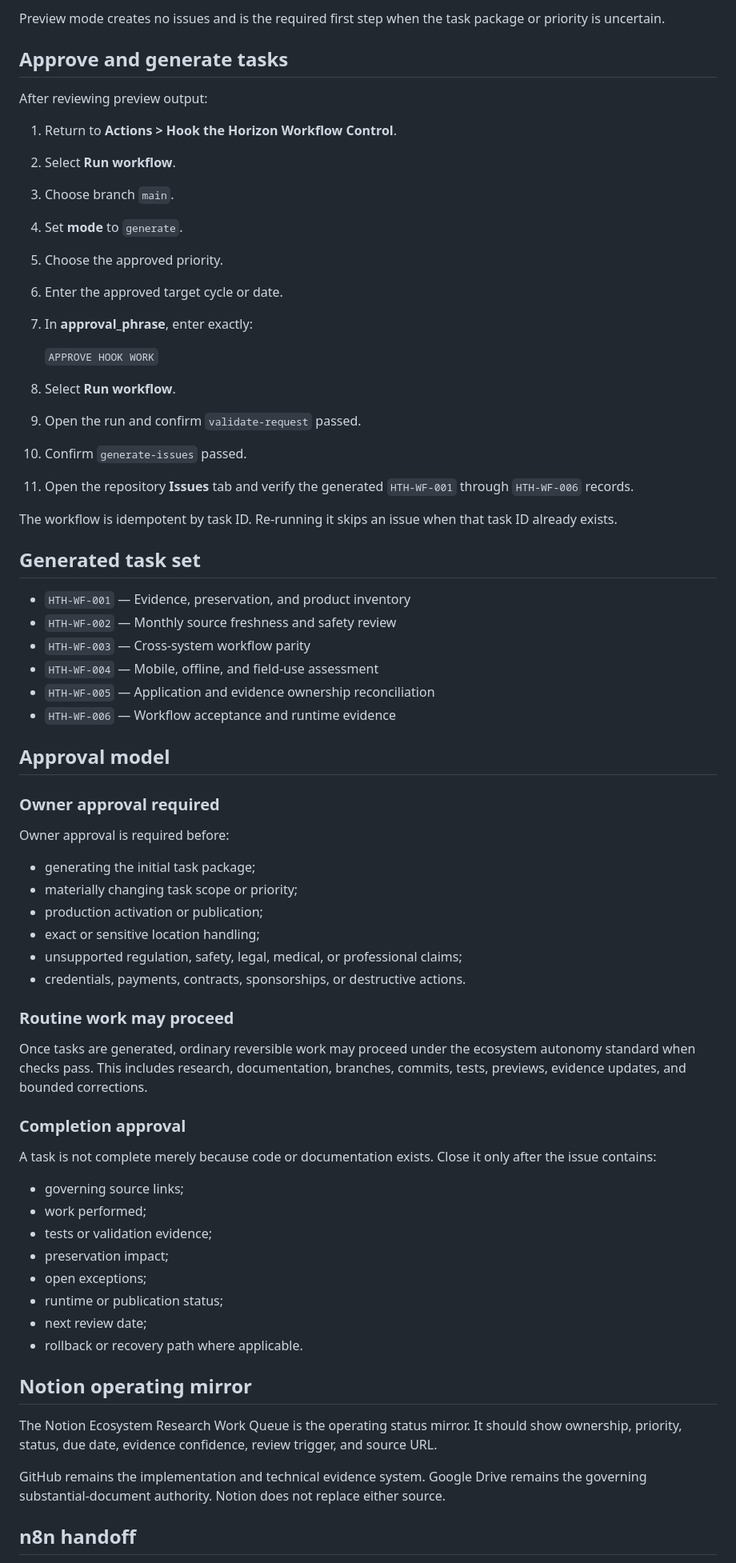
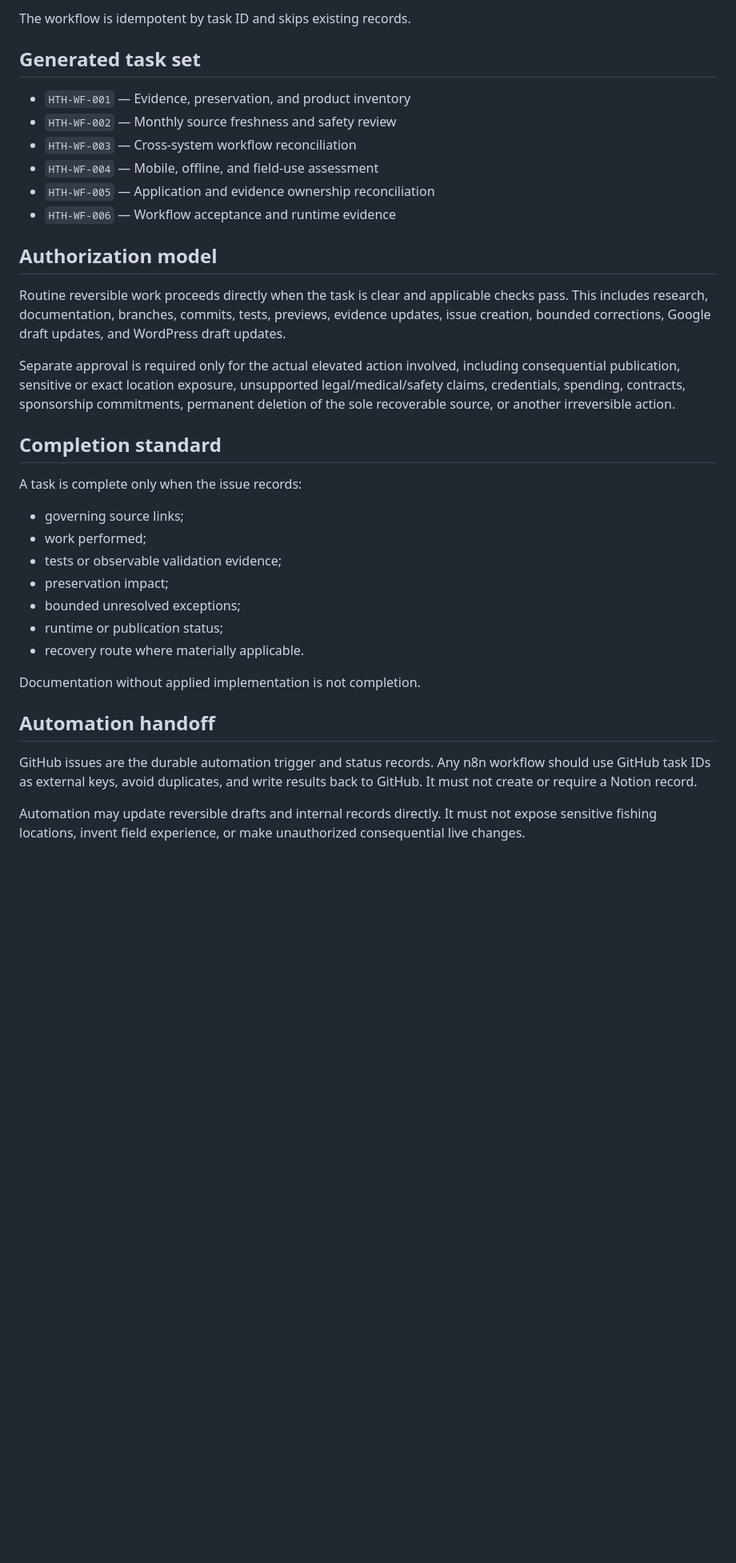
Before and after one commit to racheleliseanderson-ui/hookthehoizon, a Markdown page: docs/governance/HOOK_WORKFLOW_OPERATOR_RUNBOOK.md, the part around one of its changes. Shown at 80% size. GitHub-like rendering; blank space fills up the shorter version.

```diff
--- a/docs/governance/HOOK_WORKFLOW_OPERATOR_RUNBOOK.md
+++ b/docs/governance/HOOK_WORKFLOW_OPERATOR_RUNBOOK.md
@@ -57,70 +30,37 @@ Merging makes the manual workflow available from the Actions tab. It does not ge
-Preview mode creates no issues and is the required first step when the task package or priority is uncertain.
-
-## Approve and generate tasks
-
-After reviewing preview output:
-
-1. Return to **Actions > Hook the Horizon Workflow Control**.
-2. Select **Run workflow**.
-3. Choose branch `main`.
-4. Set **mode** to `generate`.
-5. Choose the approved priority.
-6. Enter the approved target cycle or date.
-7. In **approval_phrase**, enter exactly:
-
-   `APPROVE HOOK WORK`
-
-8. Select **Run workflow**.
-9. Open the run and confirm `validate-request` passed.
-10. Confirm `generate-issues` passed.
-11. Open the repository **Issues** tab and verify the generated `HTH-WF-001` through `HTH-WF-006` records.
-
-The workflow is idempotent by task ID. Re-running it skips an issue when that task ID already exists.
+The workflow is idempotent by task ID and skips existing records.
 
 ## Generated task set
 
 - `HTH-WF-001` — Evidence, preservation, and product inventory
 - `HTH-WF-002` — Monthly source freshness and safety review
-- `HTH-WF-003` — Cross-system workflow parity
+- `HTH-WF-003` — Cross-system workflow reconciliation
 - `HTH-WF-004` — Mobile, offline, and field-use assessment
 - `HTH-WF-005` — Application and evidence ownership reconciliation
 - `HTH-WF-006` — Workflow acceptance and runtime evidence
 
-## Approval model
+## Authorization model
 
-### Owner approval required
+Routine reversible work proceeds directly when the task is clear and applicable checks pass. This includes research, documentation, branches, commits, tests, previews, evidence updates, issue creation, bounded corrections, Google draft updates, and WordPress draft updates.
 
-Owner approval is required before:
+Separate approval is required only for the actual elevated action involved, including consequential publication, sensitive or exact location exposure, unsupported legal/medical/safety claims, credentials, spending, contracts, sponsorship commitments, permanent deletion of the sole recoverable source, or another irreversible action.
 
-- generating the initial task package;
-- materially changing task scope or priority;
-- production activation or publication;
-- exact or sensitive location handling;
-- unsupported regulation, safety, legal, medical, or professional claims;
-- credentials, payments, contracts, sponsorships, or destructive actions.
+## Completion standard
 
-### Routine work may proceed
-
-Once tasks are generated, ordinary reversible work may proceed under the ecosystem autonomy standard when checks pass. This includes research, documentation, branches, commits, tests, previews, evidence updates, and bounded corrections.
-
-### Completion approval
-
-A task is not complete merely because code or documentation exists. Close it only after the issue contains:
+A task is complete only when the issue records:
 
 - governing source links;
 - work performed;
-- tests or validation evidence;
+- tests or observable validation evidence;
 - preservation impact;
-- open exceptions;
+- bounded unresolved exceptions;
 - runtime or publication status;
-- next review date;
-- rollback or recovery path where applicable.
+- recovery route where materially applicable.
 
-## Notion operating mirror
+Documentation without applied implementation is not completion.
 
-The Notion Ecosystem Research Work Queue is the operating status mirror. It should show ownership, priority, status, due date, evidence confidence, review trigger, and source URL.
+## Automation handoff
 
-GitHub remains the implementation and technical evidence system. Google Drive remains the governing substantial-document authority. Notion does not replace either source.
+GitHub issues are the durable automation trigger and status records. Any n8n workflow should use GitHub task IDs as external keys, avoid duplicates, and write results back to GitHub. It must not create or require a Notion record.
 
-## n8n handoff
+Automation may update reversible drafts and internal records directly. It must not expose sensitive fishing locations, invent field experience, or make unauthorized consequential live changes.
 
```
Also changed, not shown: other parts of docs/governance/HOOK_WORKFLOW_OPERATOR_RUNBOOK.md (+26 -81 lines).
